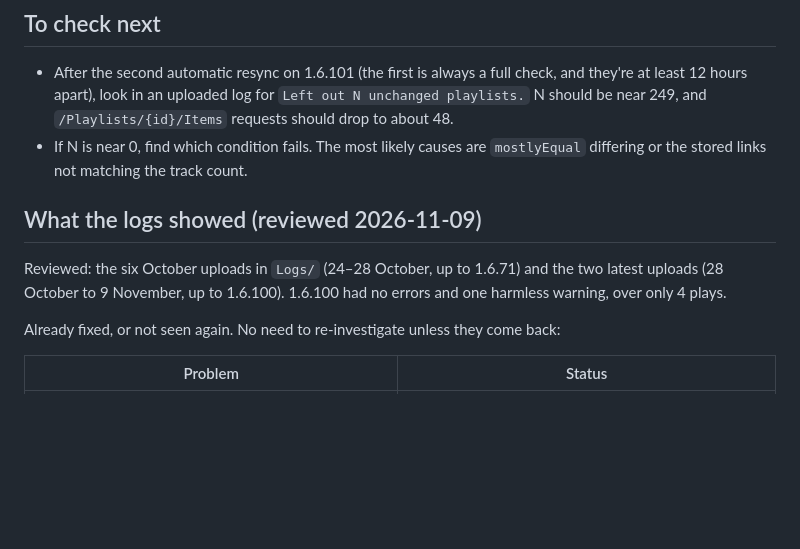
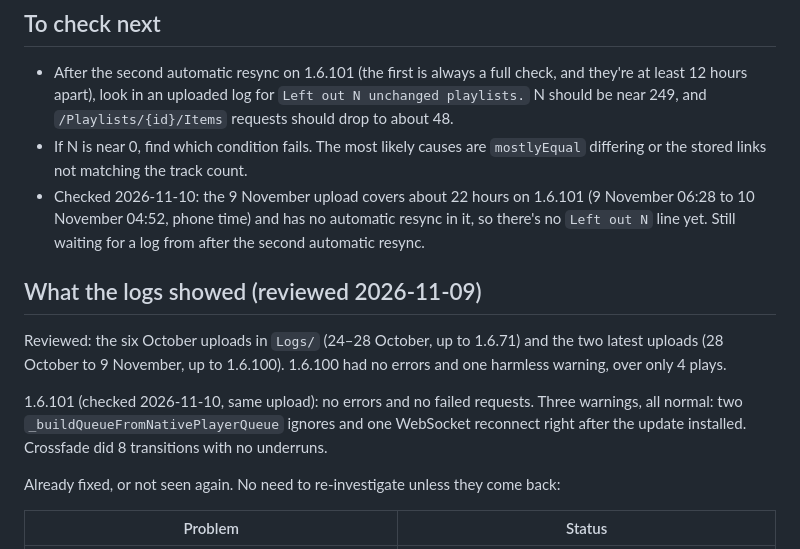
Before and after one commit to baslawson/finamp, a Markdown page: docs/STATUS.md, the part around the change. Drawn GitHub-style; blank space fills up the shorter version.

Commit message:
Status: 1.6.101 log check, no resync in the log yet
Co-Authored-By: Claude Opus 5.5 <noreply@anthropic.com>
Claude-Session: https://claude.ai/code/session_01DLrVx5WoWgiLZsJsLPEbL1

```diff
--- a/docs/STATUS.md
+++ b/docs/STATUS.md
@@ -57,10 +57,13 @@ Reviews: Codex and an independent agent reviewed it and rechecked the fixes. All
 
 - After the second automatic resync on 1.6.101 (the first is always a full check, and they're at least 12 hours apart), look in an uploaded log for `Left out N unchanged playlists.` N should be near 249, and `/Playlists/{id}/Items` requests should drop to about 48.
 - If N is near 0, find which condition fails. The most likely causes are `mostlyEqual` differing or the stored links not matching the track count.
+- Checked 2026-11-10: the 9 November upload covers about 22 hours on 1.6.101 (9 November 06:28 to 10 November 04:52, phone time) and has no automatic resync in it, so there's no `Left out N` line yet. Still waiting for a log from after the second automatic resync.
 
 ## What the logs showed (reviewed 2026-11-09)
 
 Reviewed: the six October uploads in `Logs/` (24–28 October, up to 1.6.71) and the two latest uploads (28 October to 9 November, up to 1.6.100). 1.6.100 had no errors and one harmless warning, over only 4 plays.
+
+1.6.101 (checked 2026-11-10, same upload): no errors and no failed requests. Three warnings, all normal: two `_buildQueueFromNativePlayerQueue` ignores and one WebSocket reconnect right after the update installed. Crossfade did 8 transitions with no underruns.
 
 Already fixed, or not seen again. No need to re-investigate unless they come back:
 
```
